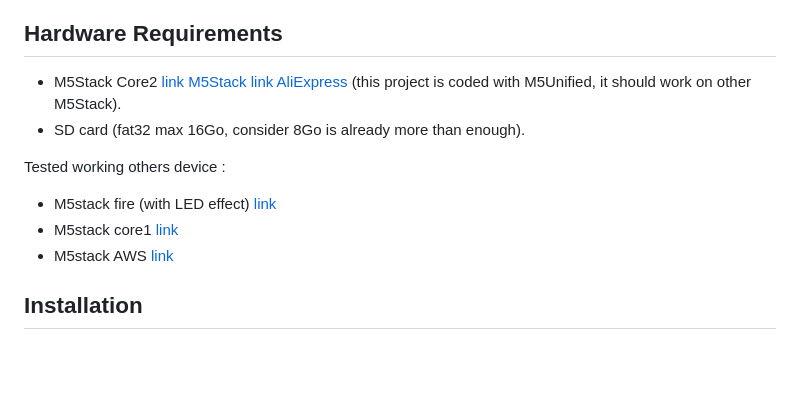
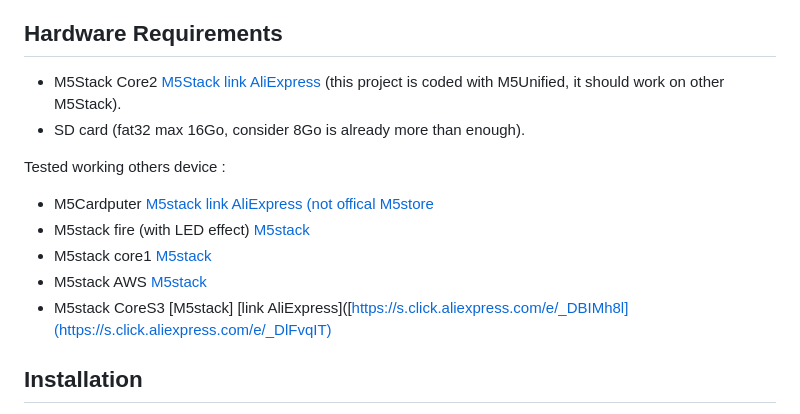
Before and after one commit to 7h30th3r0n3/Evil-M5Core2, a Markdown page: README.md, the part around the change. Rendered like a GitHub page; blank space fills up the shorter version.

```diff
--- a/README.md
+++ b/README.md
@@ -218,14 +218,16 @@ Features may vary depending on the firmware/device you are using:
 
 ## Hardware Requirements
 
-- M5Stack Core2 [link M5Stack](https://shop.m5stack.com/products/m5stack-core2-esp32-iot-development-kit-v1-1?ref=7h30th3r0n3) [link AliExpress](https://s.click.aliexpress.com/e/_DBIMh8l)
+- M5Stack Core2 [M5Stack](https://shop.m5stack.com/products/m5stack-core2-esp32-iot-development-kit-v1-1?ref=7h30th3r0n3) [link AliExpress](https://s.click.aliexpress.com/e/_DBIMh8l)
  (this project is coded with M5Unified, it should work on other M5Stack).
 - SD card (fat32 max 16Go, consider 8Go is already more than enough).
 
 Tested working others device :
-- M5stack fire (with LED effect) [link](https://shop.m5stack.com/products/m5stack-fire-iot-development-kit-psram-v2-7?ref=7h30th3r0n3)
-- M5stack core1 [link](https://shop.m5stack.com/products/atoms3-dev-kit-w-0-85-inch-screen?ref=7h30th3r0n3)
-- M5stack AWS [link](https://shop.m5stack.com/products/atoms3-dev-kit-w-0-85-inch-screen?ref=7h30th3r0n3)
+- M5Cardputer [M5stack](https://shop.m5stack.com/products/m5stack-cardputer-kit-w-m5stamps3?ref=7h30th3r0n3)  [link AliExpress (not offical M5store](https://s.click.aliexpress.com/e/_Dd0qrDz)
+- M5stack fire (with LED effect) [M5stack](https://shop.m5stack.com/products/m5stack-fire-iot-development-kit-psram-v2-7?ref=7h30th3r0n3)
+- M5stack core1 [M5stack](https://shop.m5stack.com/products/atoms3-dev-kit-w-0-85-inch-screen?ref=7h30th3r0n3)
+- M5stack AWS [M5stack](https://shop.m5stack.com/products/atoms3-dev-kit-w-0-85-inch-screen?ref=7h30th3r0n3)
+- M5stack CoreS3 [M5stack]  [link AliExpress]([https://s.click.aliexpress.com/e/_DBIMh8l](https://s.click.aliexpress.com/e/_DlFvqIT)
 
 ## Installation
 
```
